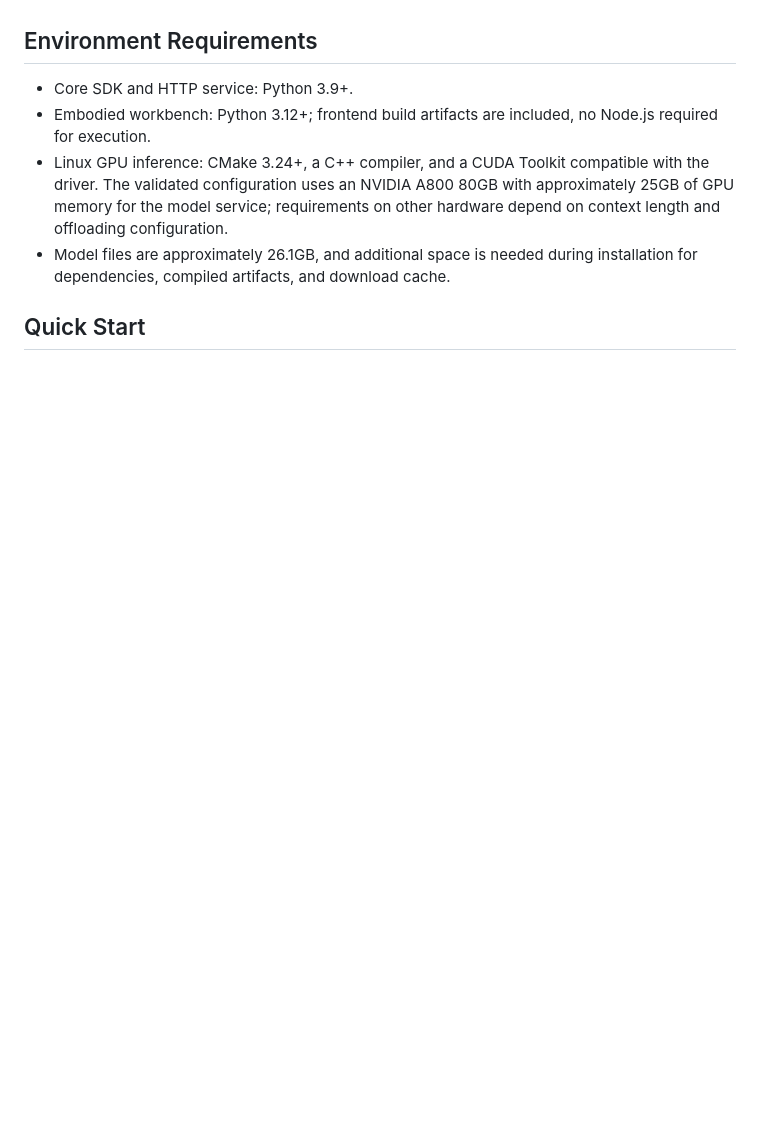
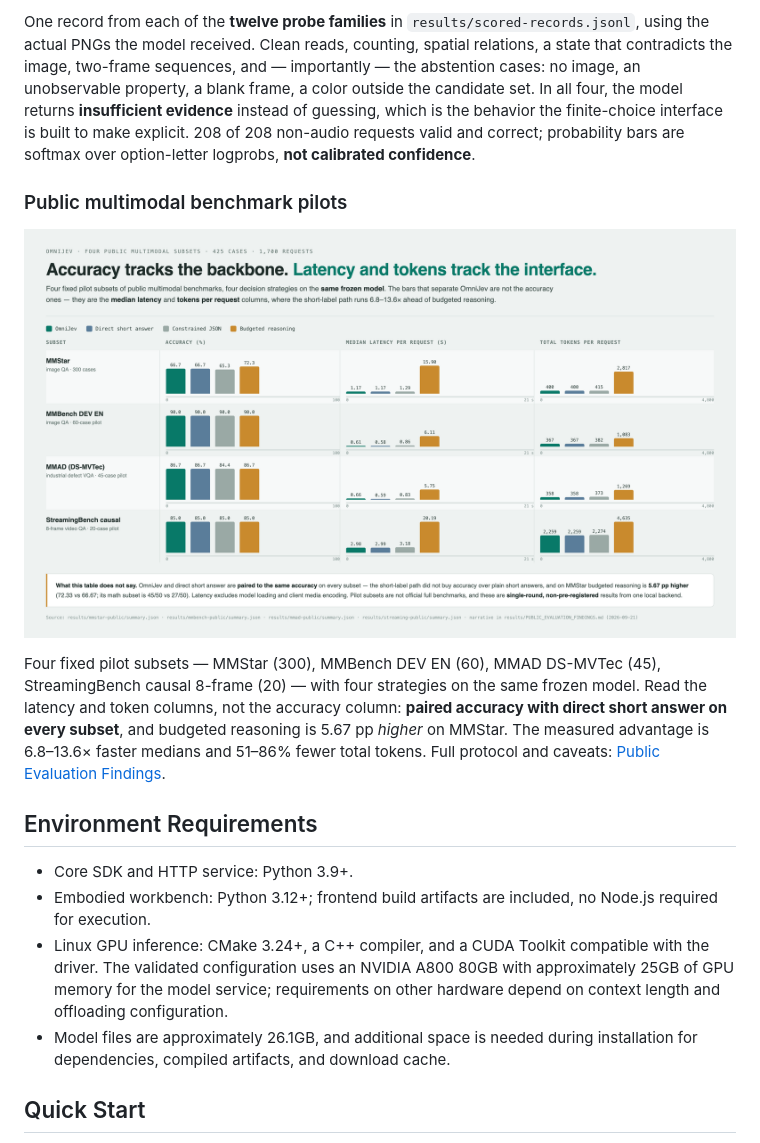
Before and after one commit to shapsider/OmniJev, a Markdown page: README.md, the part around one of its changes. Rendered like a GitHub page; pictures changed too: docs/media/omnijev-benchmarks.png (added); blank space fills up the shorter version.

Commit message:
docs: add multimodal decision cases — probes grid, benchmark pilots, two more replays
Extends the Preview section beyond a single embodied scene:

- docs/media/omnijev-decision-probes.png: one real record from each of the twelve
  probe families in results/scored-records.jsonl — the actual input PNGs, the
  option-letter probabilities, and the audio family shown as what it is (wired in
  the client, rejected by the released backend). 208/208 non-audio correct, and
  the abstention families return "insufficient evidence" instead of guessing.
- docs/media/omnijev-benchmarks.png: four public pilot subsets, four strategies on
  the same frozen model. Accuracy is paired with direct short answers and budgeted
  reasoning is 5.67 pp higher on MMStar; the separation is latency and tokens.
- docs/media/omnijev-stack.* and omnijev-barrier.*: trajectory replays of the two
  remaining workbench tasks (seed 0, success), exported with the same offline
  pipeline as the transfer clip.

Every number in the captions is read from the released records, and the captions
state what the evidence does not support.

```diff
--- a/README.md
+++ b/README.md
@@ -22,3 +38,21 @@ separately reported results, see [Embodied Experiments and Results Display](#emb
+One record from each of the **twelve probe families** in `results/scored-records.jsonl`, using
+the actual PNGs the model received. Clean reads, counting, spatial relations, a state that
+contradicts the image, two-frame sequences, and — importantly — the abstention cases: no image,
+an unobservable property, a blank frame, a color outside the candidate set. In all four, the
+model returns **insufficient evidence** instead of guessing, which is the behavior the
+finite-choice interface is built to make explicit. 208 of 208 non-audio requests valid and
+correct; probability bars are softmax over option-letter logprobs, **not calibrated confidence**.
+
+### Public multimodal benchmark pilots
+
+![OmniJev versus baselines on four public multimodal subsets](docs/media/omnijev-benchmarks.png)
+
+Four fixed pilot subsets — MMStar (300), MMBench DEV EN (60), MMAD DS-MVTec (45),
+StreamingBench causal 8-frame (20) — with four strategies on the same frozen model. Read the
+latency and token columns, not the accuracy column: **paired accuracy with direct short answer
+on every subset**, and budgeted reasoning is 5.67 pp *higher* on MMStar. The measured advantage
+is 6.8–13.6× faster medians and 51–86% fewer total tokens. Full protocol and caveats:
+[Public Evaluation Findings](results/PUBLIC_EVALUATION_FINDINGS.md).
 
 ## Environment Requirements
 
```
Also changed, not shown: other parts of README.md (+16 -0 lines), docs/media/omnijev-decision-probes.png (added), 4 other files.
